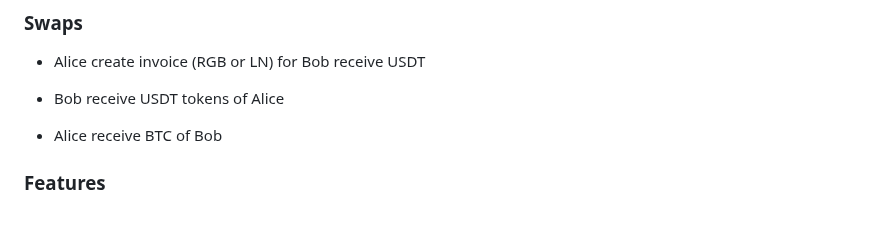
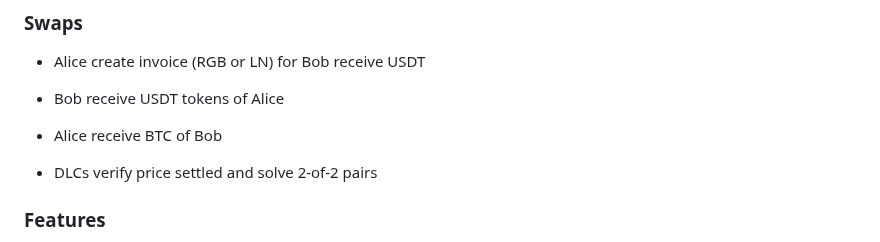
Before and after one commit to BitSwap-BiFi/Bitswap-demo, a Markdown page: README.md, the part around the change. GitHub-like rendering; blank space fills up the shorter version.

```diff
--- a/README.md
+++ b/README.md
@@ -35,6 +35,8 @@ How there's no lunch free, you can lose sats in these scenarios:
 - Bob receive USDT tokens of Alice
 
 - Alice receive BTC of Bob
+
+- DLCs verify price settled and solve 2-of-2 pairs
 
 ### Features
 
```
